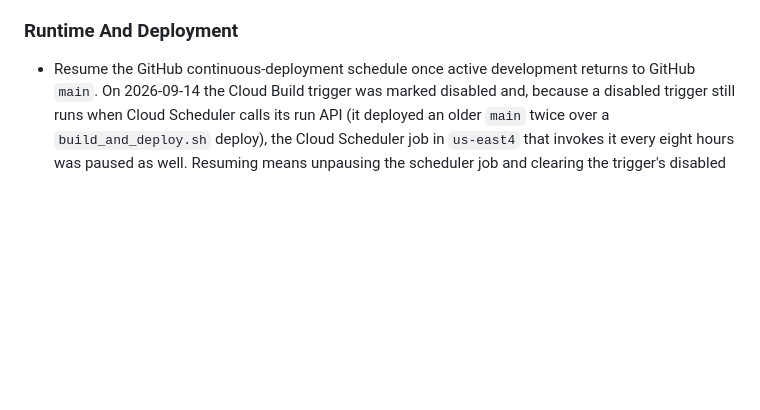
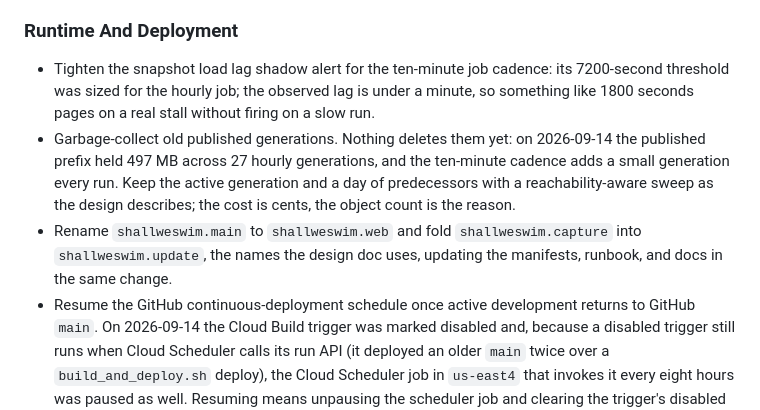
Before and after one commit to jeremywhelchel/shallweswim, a Markdown page: TODO.md, the part around the change. GitHub-like rendering; blank space fills up the shorter version.

```diff
--- a/TODO.md
+++ b/TODO.md
@@ -334,6 +334,19 @@ Notes:
 
 ### Runtime And Deployment
 
+- Tighten the snapshot load lag shadow alert for the ten-minute job cadence:
+  its 7200-second threshold was sized for the hourly job; the observed lag is
+  under a minute, so something like 1800 seconds pages on a real stall
+  without firing on a slow run.
+- Garbage-collect old published generations. Nothing deletes them yet: on
+  2026-09-14 the published prefix held 497 MB across 27 hourly generations,
+  and the ten-minute cadence adds a small generation every run. Keep the
+  active generation and a day of predecessors with a reachability-aware
+  sweep as the design describes; the cost is cents, the object count is the
+  reason.
+- Rename `shallweswim.main` to `shallweswim.web` and fold `shallweswim.capture`
+  into `shallweswim.update`, the names the design doc uses, updating the
+  manifests, runbook, and docs in the same change.
 - Resume the GitHub continuous-deployment schedule once active development
   returns to GitHub `main`. On 2026-09-14 the Cloud Build trigger was marked
   disabled and, because a disabled trigger still runs when Cloud Scheduler
```
Also changed, not shown: PERSISTENT_DATA_PIPELINE_DESIGN.md (+9 -3 lines).
